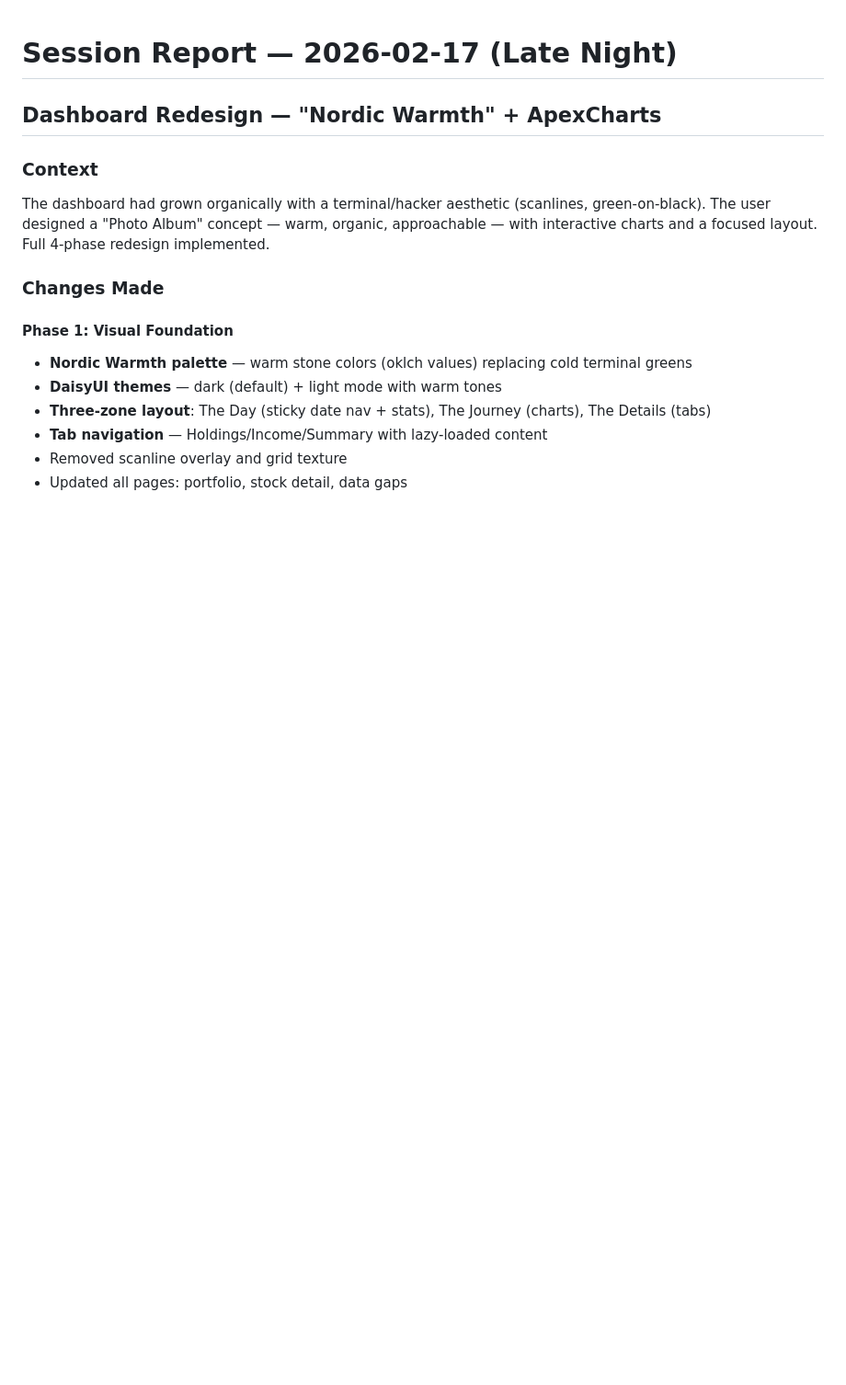
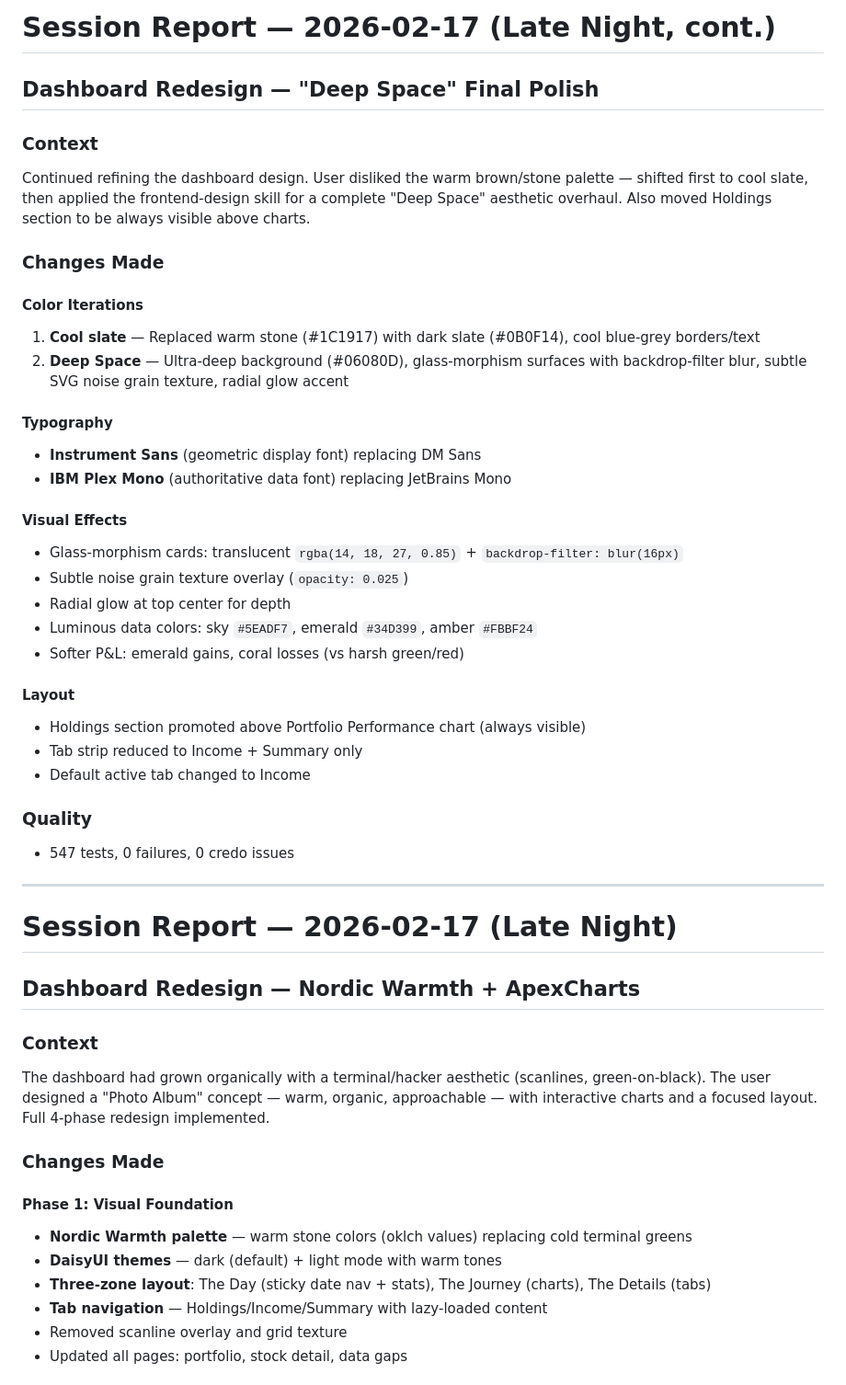
Before and after one commit to jhalmu/dividendsomatic, a Markdown page: SESSION_REPORT.md, the part around the change. Shown at 92% size. GitHub-like rendering; blank space fills up the shorter version.

Commit message:
docs: Update SESSION_REPORT.md and MEMO.md for Deep Space design session
Co-Authored-By: Claude <noreply@anthropic.com>

```diff
--- a/SESSION_REPORT.md
+++ b/SESSION_REPORT.md
@@ -1,6 +1,40 @@
+# Session Report — 2026-02-17 (Late Night, cont.)
+
+## Dashboard Redesign — "Deep Space" Final Polish
+
+### Context
+Continued refining the dashboard design. User disliked the warm brown/stone palette — shifted first to cool slate, then applied the frontend-design skill for a complete "Deep Space" aesthetic overhaul. Also moved Holdings section to be always visible above charts.
+
+### Changes Made
+
+#### Color Iterations
+1. **Cool slate** — Replaced warm stone (#1C1917) with dark slate (#0B0F14), cool blue-grey borders/text
+2. **Deep Space** — Ultra-deep background (#06080D), glass-morphism surfaces with backdrop-filter blur, subtle SVG noise grain texture, radial glow accent
+
+#### Typography
+- **Instrument Sans** (geometric display font) replacing DM Sans
+- **IBM Plex Mono** (authoritative data font) replacing JetBrains Mono
+
+#### Visual Effects
+- Glass-morphism cards: translucent `rgba(14, 18, 27, 0.85)` + `backdrop-filter: blur(16px)`
+- Subtle noise grain texture overlay (`opacity: 0.025`)
+- Radial glow at top center for depth
+- Luminous data colors: sky `#5EADF7`, emerald `#34D399`, amber `#FBBF24`
+- Softer P&L: emerald gains, coral losses (vs harsh green/red)
+
+#### Layout
+- Holdings section promoted above Portfolio Performance chart (always visible)
+- Tab strip reduced to Income + Summary only
+- Default active tab changed to Income
+
+### Quality
+- 547 tests, 0 failures, 0 credo issues
+
+---
+
 # Session Report — 2026-02-17 (Late Night)
 
-## Dashboard Redesign — "Nordic Warmth" + ApexCharts
+## Dashboard Redesign — Nordic Warmth + ApexCharts
 
 ### Context
 The dashboard had grown organically with a terminal/hacker aesthetic (scanlines, green-on-black). The user designed a "Photo Album" concept — warm, organic, approachable — with interactive charts and a focused layout. Full 4-phase redesign implemented.
```
Also changed, not shown: MEMO.md (+11 -8 lines).
